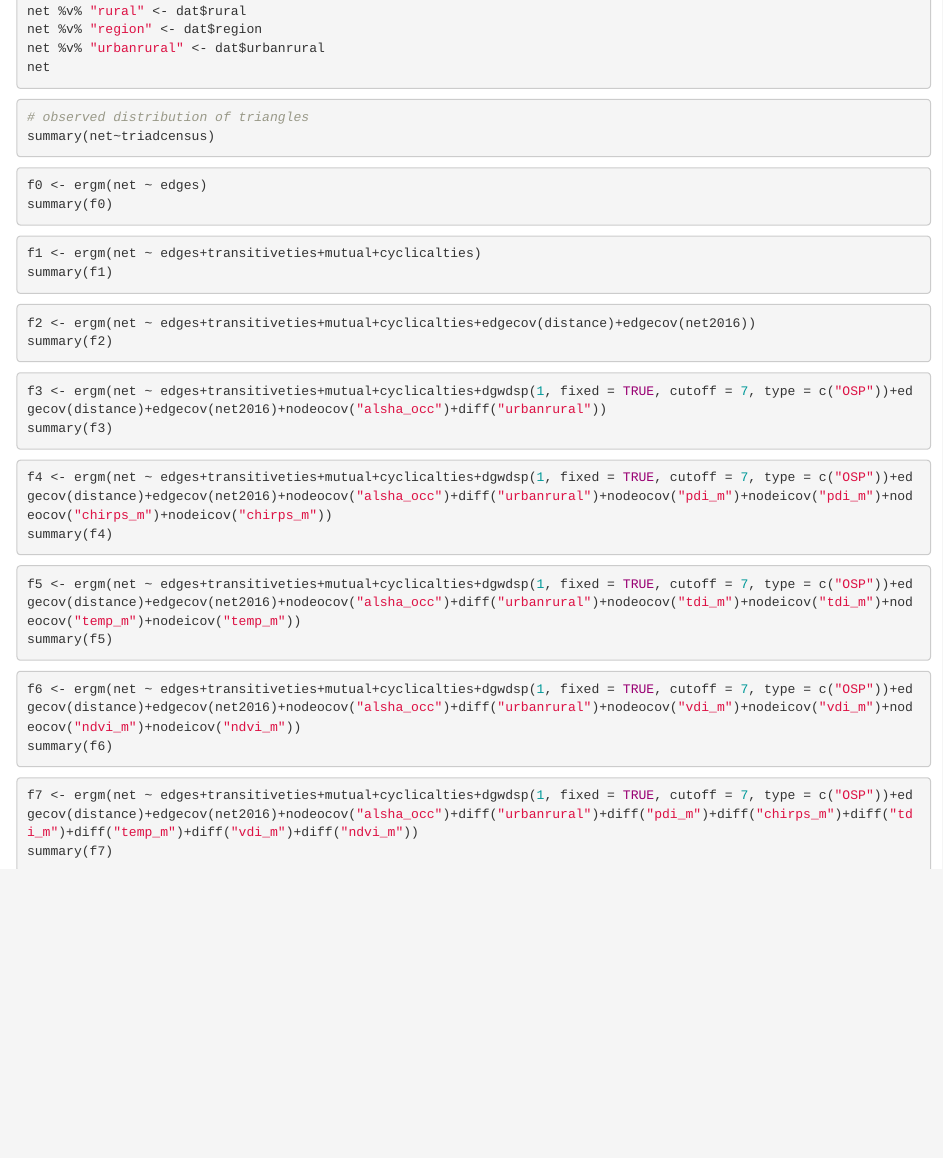
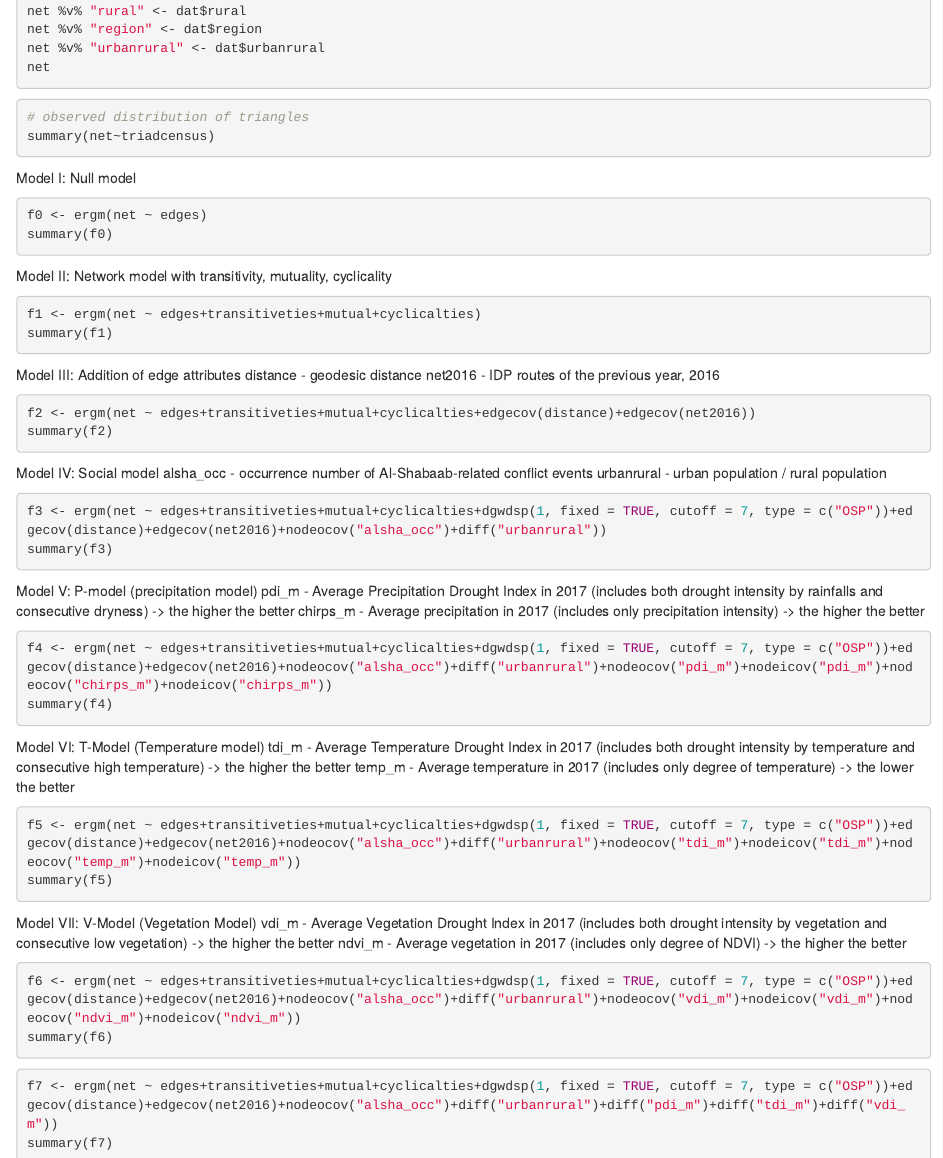
Before and after one commit to juanrocha/migrationNets, an R Markdown document (ergm_notebook.Rmd): the page in a window 1100 px wide, from 2880 px down. Rendered offline with R 4.5, knitr and Pandoc, with nearby package versions; the code chunks are not run, so their results and figures are left out; drawn as R Markdown's standard HTML page in place of the format the file asks for.

Commit message:
[Update] cleaned up explanations

````diff
--- a/ergm_notebook.Rmd
+++ b/ergm_notebook.Rmd
@@ -168,36 +168,59 @@ net
 # observed distribution of triangles
 summary(net~triadcensus)
 ```
-
+Model I: Null model
 
 ```{r}
 f0 <- ergm(net ~ edges)
 summary(f0)
 ```
+Model II: Network model with transitivity, mutuality, cyclicality
+
 
 ```{r}
 f1 <- ergm(net ~ edges+transitiveties+mutual+cyclicalties)
 summary(f1)
 ```
 
+Model III: Addition of edge attributes
+  distance - geodesic distance
+  net2016 - IDP routes of the previous year, 2016
+
 ```{r}
 f2 <- ergm(net ~ edges+transitiveties+mutual+cyclicalties+edgecov(distance)+edgecov(net2016))
 summary(f2)
 ```
 
+Model IV: Social model
+  alsha_occ - occurrence number of Al-Shabaab-related conflict events
+  urbanrural - urban population / rural population
+
 ```{r}
 f3 <- ergm(net ~ edges+transitiveties+mutual+cyclicalties+dgwdsp(1, fixed = TRUE, cutoff = 7, type = c("OSP"))+edgecov(distance)+edgecov(net2016)+nodeocov("alsha_occ")+diff("urbanrural"))
 summary(f3)
 ```
+
+Model V: P-model (precipitation model)
+  pdi_m - Average Precipitation Drought Index in 2017 (includes both drought intensity by rainfalls and consecutive dryness) -> the higher the better
+  chirps_m - Average precipitation in 2017 (includes only precipitation intensity) -> the higher the better
+
 ```{r}
 f4 <- ergm(net ~ edges+transitiveties+mutual+cyclicalties+dgwdsp(1, fixed = TRUE, cutoff = 7, type = c("OSP"))+edgecov(distance)+edgecov(net2016)+nodeocov("alsha_occ")+diff("urbanrural")+nodeocov("pdi_m")+nodeicov("pdi_m")+nodeocov("chirps_m")+nodeicov("chirps_m"))
 summary(f4)
 ```
 
+Model VI: T-Model (Temperature model)
+  tdi_m - Average Temperature Drought Index in 2017 (includes both drought intensity by temperature and consecutive high temperature) -> the higher the better
+  temp_m - Average temperature in 2017 (includes only degree of temperature) -> the lower the better
+
 ```{r}
 f5 <- ergm(net ~ edges+transitiveties+mutual+cyclicalties+dgwdsp(1, fixed = TRUE, cutoff = 7, type = c("OSP"))+edgecov(distance)+edgecov(net2016)+nodeocov("alsha_occ")+diff("urbanrural")+nodeocov("tdi_m")+nodeicov("tdi_m")+nodeocov("temp_m")+nodeicov("temp_m"))
 summary(f5)
 ```
+
+Model VII: V-Model (Vegetation Model)
+  vdi_m - Average Vegetation Drought Index in 2017 (includes both drought intensity by vegetation and consecutive low vegetation) -> the higher the better
+  ndvi_m - Average vegetation in 2017 (includes only degree of NDVI) -> the higher the better
 
 ```{r}
 f6 <- ergm(net ~ edges+transitiveties+mutual+cyclicalties+dgwdsp(1, fixed = TRUE, cutoff = 7, type = c("OSP"))+edgecov(distance)+edgecov(net2016)+nodeocov("alsha_occ")+diff("urbanrural")+nodeocov("vdi_m")+nodeicov("vdi_m")+nodeocov("ndvi_m")+nodeicov("ndvi_m"))
@@ -205,7 +228,7 @@ summary(f6)
 ```
 
 ```{r}
-f7 <- ergm(net ~ edges+transitiveties+mutual+cyclicalties+dgwdsp(1, fixed = TRUE, cutoff = 7, type = c("OSP"))+edgecov(distance)+edgecov(net2016)+nodeocov("alsha_occ")+diff("urbanrural")+diff("pdi_m")+diff("chirps_m")+diff("tdi_m")+diff("temp_m")+diff("vdi_m")+diff("ndvi_m"))
+f7 <- ergm(net ~ edges+transitiveties+mutual+cyclicalties+dgwdsp(1, fixed = TRUE, cutoff = 7, type = c("OSP"))+edgecov(distance)+edgecov(net2016)+nodeocov("alsha_occ")+diff("urbanrural")+diff("pdi_m")+diff("tdi_m")+diff("vdi_m"))
 summary(f7)
 ```
 
````
